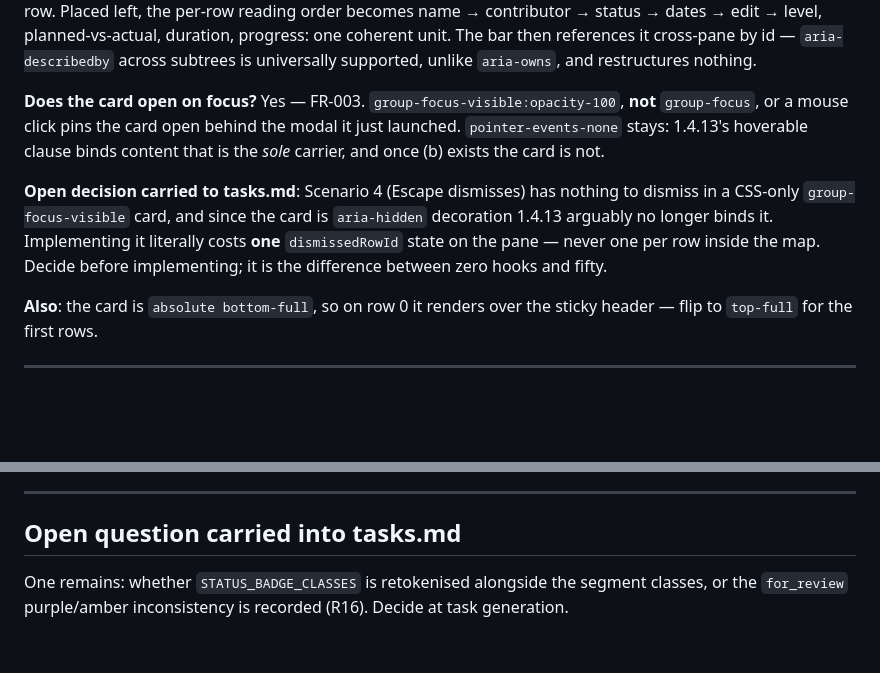
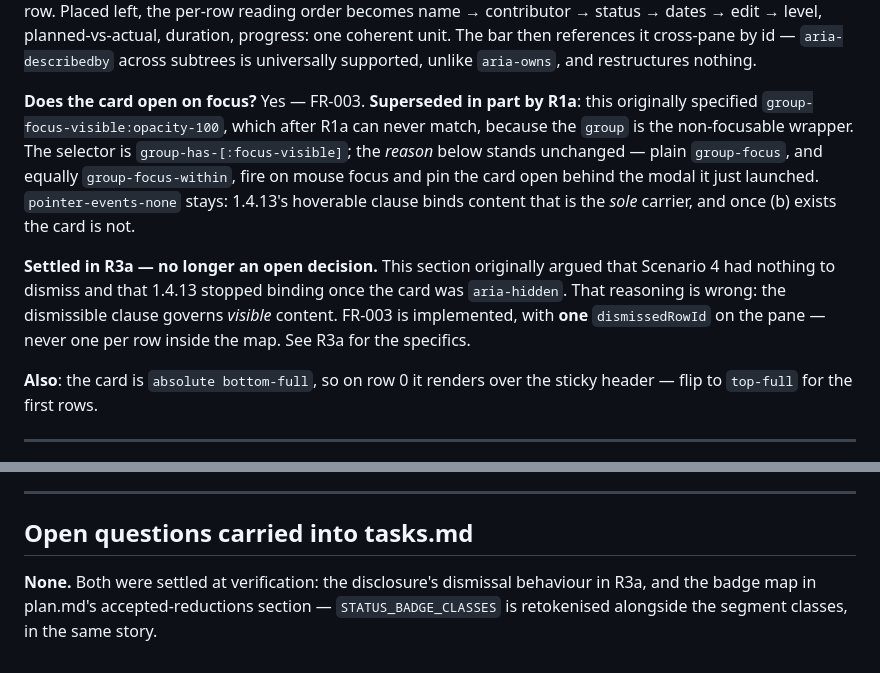
Before and after one commit to iamrgalisanao/itrack, a Markdown page: specs/024-accessibility-remediation/research.md, 2 parts joined by grey strips. GitHub-like rendering; blank space fills up the shorter version.

```diff
--- a/specs/024-accessibility-remediation/research.md
+++ b/specs/024-accessibility-remediation/research.md
@@ -107,16 +107,17 @@ contributor → status → dates → edit → level, planned-vs-actual, duration
 unit. The bar then references it cross-pane by id — `aria-describedby` across subtrees is universally
 supported, unlike `aria-owns`, and restructures nothing.
 
-**Does the card open on focus?** Yes — FR-003. `group-focus-visible:opacity-100`, **not**
-`group-focus`, or a mouse click pins the card open behind the modal it just launched. `pointer-events-none`
-stays: 1.4.13's hoverable clause binds content that is the *sole* carrier, and once (b) exists the
-card is not.
+**Does the card open on focus?** Yes — FR-003. **Superseded in part by R1a**: this originally
+specified `group-focus-visible:opacity-100`, which after R1a can never match, because the `group` is
+the non-focusable wrapper. The selector is `group-has-[:focus-visible]`; the *reason* below stands
+unchanged — plain `group-focus`, and equally `group-focus-within`, fire on mouse focus and pin the
+card open behind the modal it just launched. `pointer-events-none` stays: 1.4.13's hoverable clause
+binds content that is the *sole* carrier, and once (b) exists the card is not.
 
-**Open decision carried to tasks.md**: Scenario 4 (Escape dismisses) has nothing to dismiss in a
-CSS-only `group-focus-visible` card, and since the card is `aria-hidden` decoration 1.4.13 arguably
-no longer binds it. Implementing it literally costs **one** `dismissedRowId` state on the pane —
-never one per row inside the map. Decide before implementing; it is the difference between zero
-hooks and fifty.
+**Settled in R3a — no longer an open decision.** This section originally argued that Scenario 4 had
+nothing to dismiss and that 1.4.13 stopped binding once the card was `aria-hidden`. That reasoning is
+wrong: the dismissible clause governs *visible* content. FR-003 is implemented, with **one**
+`dismissedRowId` on the pane — never one per row inside the map. See R3a for the specifics.
 
 **Also**: the card is `absolute bottom-full`, so on row 0 it renders over the sticky header — flip to
 `top-full` for the first rows.
@@ -578,7 +579,8 @@ as a backlog row citing that rule.
 
 ---
 
-## Open question carried into tasks.md
+## Open questions carried into tasks.md
 
-One remains: whether `STATUS_BADGE_CLASSES` is retokenised alongside the segment classes, or the
-`for_review` purple/amber inconsistency is recorded (R16). Decide at task generation.
+**None.** Both were settled at verification: the disclosure's dismissal behaviour in R3a, and the
+badge map in plan.md's accepted-reductions section — `STATUS_BADGE_CLASSES` is retokenised alongside
+the segment classes, in the same story.
```
Also changed, not shown: specs/024-accessibility-remediation/plan.md (+37 -2 lines), specs/024-accessibility-remediation/quickstart.md (+3 -1 lines).
